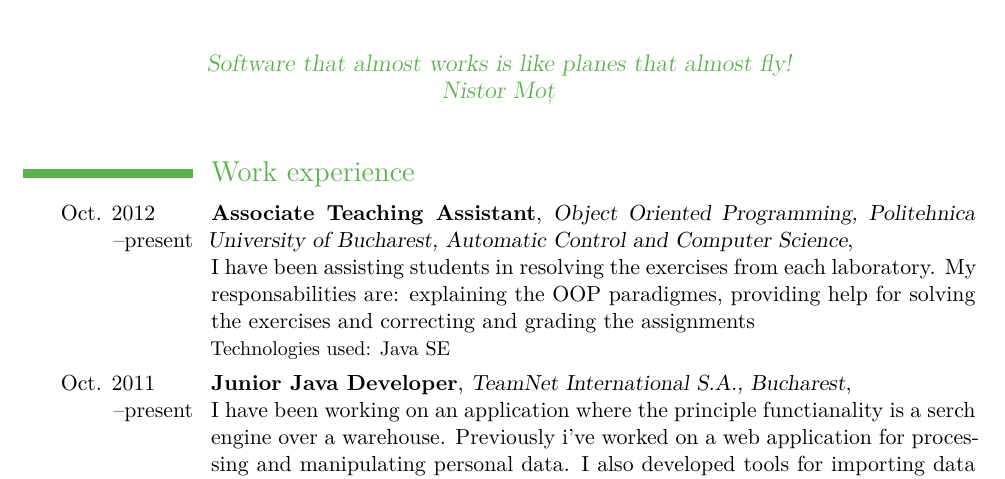
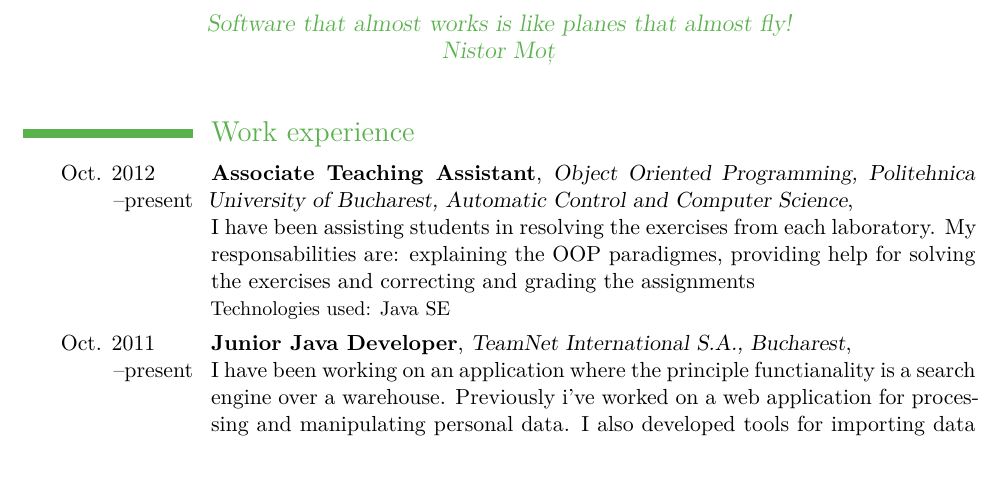
Before and after one commit to bogdangrama/aboutme, a LaTeX CV (CV/Alexandru_Burghelea_CV_en.tex): part of page 1 of 2, cut so that both start at the same text. Compiled offline with XeLaTeX.

Commit message:
Serch + ecompute typo corections

```diff
--- a/CV/Alexandru_Burghelea_CV_en.tex
+++ b/CV/Alexandru_Burghelea_CV_en.tex
@@ -19,7 +19,7 @@
 \usepackage[scale=0.8]{geometry}
 \setlength{\hintscolumnwidth}{3cm}
 \AtBeginDocument{
-	ecomputelengths
+	\recomputelengths
 	\hypersetup{
 		colorlinks,
 		citecolor=violet,
@@ -50,7 +50,7 @@
 
 \section{Work experience }
 \cventry{Oct. 2012 \newline--present}{Associate Teaching Assistant}{Object Oriented Programming, Politehnica University of Bucharest, Automatic Control and Computer Science}{\newline I have been assisting students in resolving the exercises from each laboratory. My responsabilities are: explaining the OOP paradigmes, providing help for solving the exercises and correcting and grading the assignments}{}{Technologies used: Java SE}
-\cventry{Oct. 2011 \newline--present}{Junior Java Developer}{TeamNet International S.A., Bucharest}{\newline I have been working on an application where the principle functianality is a serch engine over a warehouse. Previously i've worked on a web application for processing and manipulating personal data. I also developed tools for importing data and processing them automatically, according to the business of the applications}{}{Technologies used: Groovy on Grails, jQuery, Selenium, Spring, Solr, Nutch}
+\cventry{Oct. 2011 \newline--present}{Junior Java Developer}{TeamNet International S.A., Bucharest}{\newline I have been working on an application where the principle functianality is a search engine over a warehouse. Previously i've worked on a web application for processing and manipulating personal data. I also developed tools for importing data and processing them automatically, according to the business of the applications}{}{Technologies used: Groovy on Grails, jQuery, Selenium, Spring, Solr, Nutch}
 \cventry{Jun. 2011\newline --Sept.2011}{Intern}{TeamNet International S.A., Bucharest }
 	{\newline I helped develop new features and  fix existing bugs in a JavaEE Web Application designed to proccess European Union Funding requests}{}{Technologies used: Java, Hibernate, Seam, Birt }
 
```
